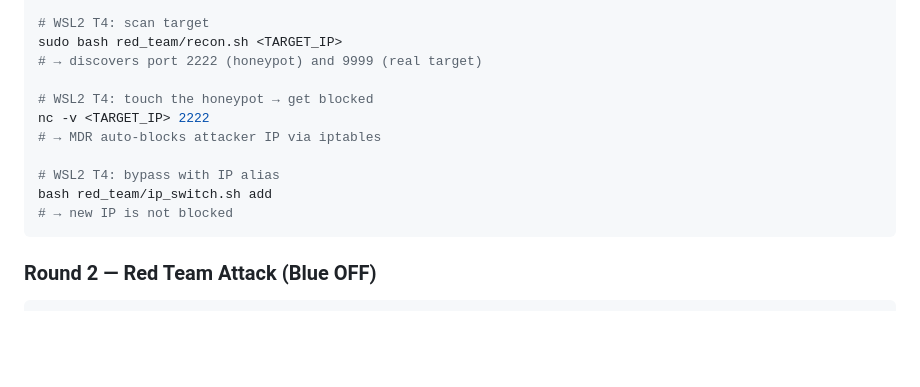
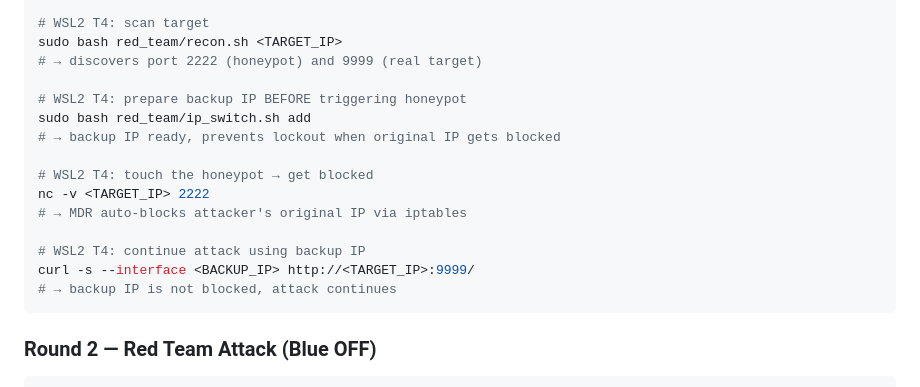
Before and after one commit to mickeytony0215-png/Cybersecurity-project, a Markdown page: docs/PROJECT_PROPOSAL.md, the part around the change. Drawn GitHub-style; blank space fills up the shorter version.

````diff
--- a/docs/PROJECT_PROPOSAL.md
+++ b/docs/PROJECT_PROPOSAL.md
@@ -415,13 +415,17 @@ sudo .venv/bin/python3 blue_team/blue_mdr_network.py --cleanup
 sudo bash red_team/recon.sh <TARGET_IP>
 # → discovers port 2222 (honeypot) and 9999 (real target)
 
+# WSL2 T4: prepare backup IP BEFORE triggering honeypot
+sudo bash red_team/ip_switch.sh add
+# → backup IP ready, prevents lockout when original IP gets blocked
+
 # WSL2 T4: touch the honeypot → get blocked
 nc -v <TARGET_IP> 2222
-# → MDR auto-blocks attacker IP via iptables
+# → MDR auto-blocks attacker's original IP via iptables
 
-# WSL2 T4: bypass with IP alias
-bash red_team/ip_switch.sh add
-# → new IP is not blocked
+# WSL2 T4: continue attack using backup IP
+curl -s --interface <BACKUP_IP> http://<TARGET_IP>:9999/
+# → backup IP is not blocked, attack continues
 ```
 
 ### Round 2 — Red Team Attack (Blue OFF)
````
Also changed, not shown: docs/DEMO_FLOW.md (+8 -0 lines), docs/PROJECT_PROPOSAL_ZH.md (+8 -4 lines).
